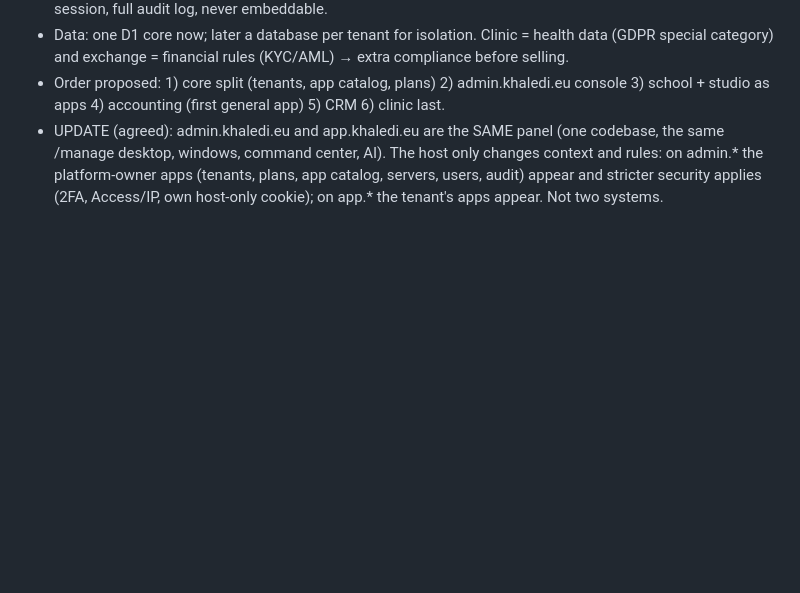
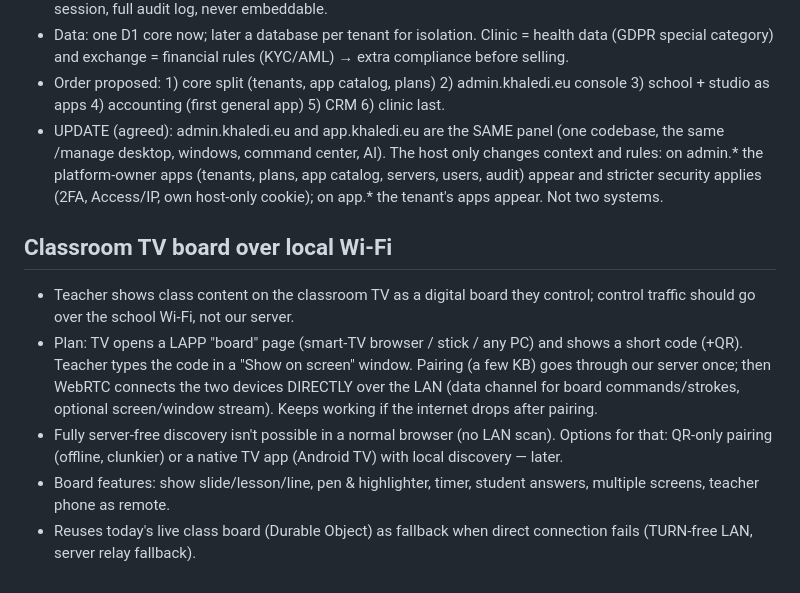
Before and after one commit to khaledialireza/LAPP, a Markdown page: docs/next.md, the part around the change. Drawn GitHub-style; blank space fills up the shorter version.

Commit message:
Notes: classroom TV board over local Wi-Fi
Co-Authored-By: Claude Opus 5.5 <noreply@anthropic.com>
Claude-Session: https://claude.ai/code/session_012sqD5PVNjXM88qKJVnLdeQ

```diff
--- a/docs/next.md
+++ b/docs/next.md
@@ -58,3 +58,11 @@
 - Order proposed: 1) core split (tenants, app catalog, plans) 2) admin.khaledi.eu console 3) school + studio as apps 4) accounting (first general app) 5) CRM 6) clinic last.
 - UPDATE (agreed): admin.khaledi.eu and app.khaledi.eu are the SAME panel (one codebase, the same /manage desktop, windows, command center, AI).
   The host only changes context and rules: on admin.* the platform-owner apps (tenants, plans, app catalog, servers, users, audit) appear and stricter security applies (2FA, Access/IP, own host-only cookie); on app.* the tenant's apps appear. Not two systems.
+
+## Classroom TV board over local Wi-Fi
+- Teacher shows class content on the classroom TV as a digital board they control; control traffic should go over the school Wi-Fi, not our server.
+- Plan: TV opens a LAPP "board" page (smart-TV browser / stick / any PC) and shows a short code (+QR). Teacher types the code in a "Show on screen" window.
+  Pairing (a few KB) goes through our server once; then WebRTC connects the two devices DIRECTLY over the LAN (data channel for board commands/strokes, optional screen/window stream). Keeps working if the internet drops after pairing.
+- Fully server-free discovery isn't possible in a normal browser (no LAN scan). Options for that: QR-only pairing (offline, clunkier) or a native TV app (Android TV) with local discovery — later.
+- Board features: show slide/lesson/line, pen & highlighter, timer, student answers, multiple screens, teacher phone as remote.
+- Reuses today's live class board (Durable Object) as fallback when direct connection fails (TURN-free LAN, server relay fallback).
```
